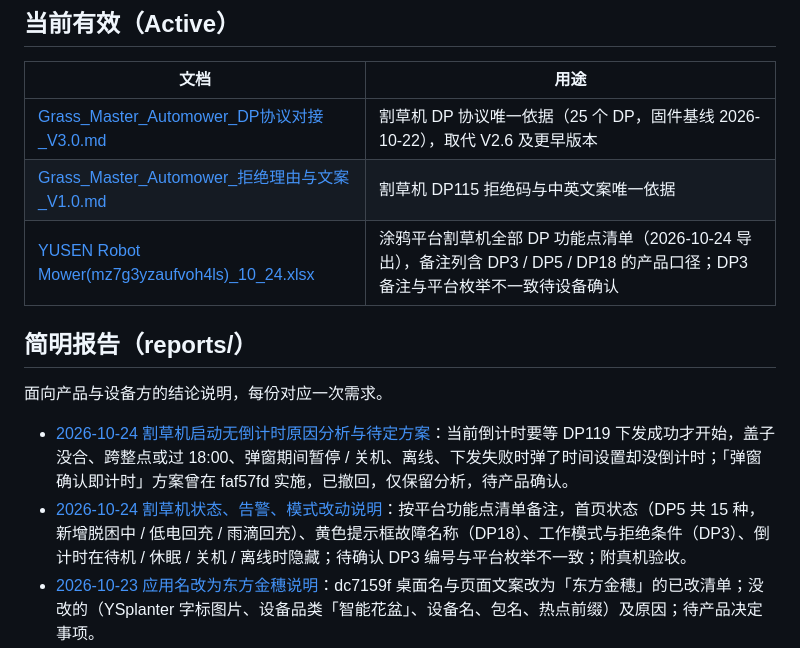
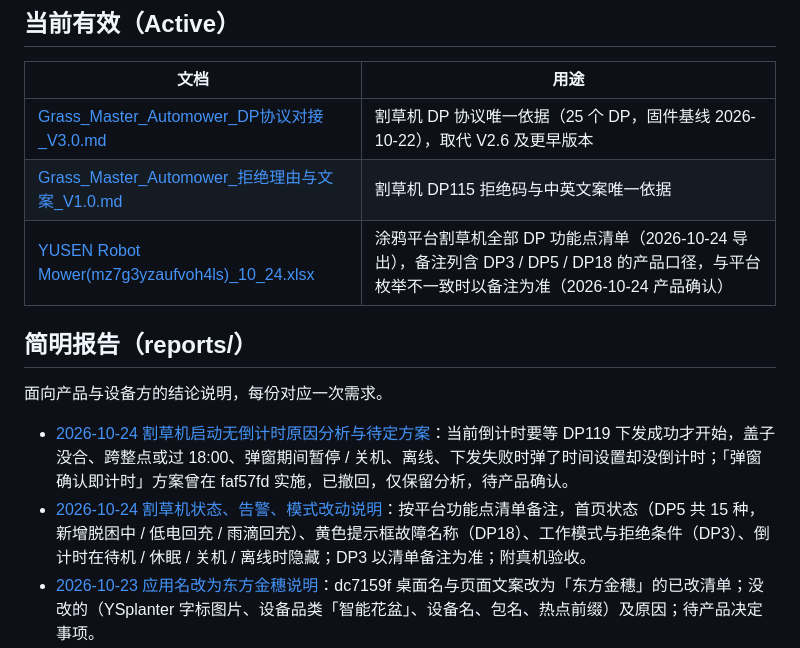
Before and after one commit to duuu233/flowerpot, a Markdown page: docs/README.md, the part around the change. GitHub-like rendering.

Commit message:
割草机DP3等以功能点清单备注为准，改动说明去掉该待确认项

```diff
--- a/docs/README.md
+++ b/docs/README.md
@@ -13,14 +13,14 @@
 | --- | --- |
 | [Grass_Master_Automower_DP协议对接_V3.0.md](Grass_Master_Automower_DP协议对接_V3.0.md) | 割草机 DP 协议唯一依据（25 个 DP，固件基线 2026-10-22），取代 V2.6 及更早版本 |
 | [Grass_Master_Automower_拒绝理由与文案_V1.0.md](Grass_Master_Automower_拒绝理由与文案_V1.0.md) | 割草机 DP115 拒绝码与中英文案唯一依据 |
-| [YUSEN Robot Mower(mz7g3yzaufvoh4ls)_10_24.xlsx](<YUSEN Robot Mower(mz7g3yzaufvoh4ls)_10_24.xlsx>) | 涂鸦平台割草机全部 DP 功能点清单（2026-10-24 导出），备注列含 DP3 / DP5 / DP18 的产品口径；DP3 备注与平台枚举不一致待设备确认 |
+| [YUSEN Robot Mower(mz7g3yzaufvoh4ls)_10_24.xlsx](<YUSEN Robot Mower(mz7g3yzaufvoh4ls)_10_24.xlsx>) | 涂鸦平台割草机全部 DP 功能点清单（2026-10-24 导出），备注列含 DP3 / DP5 / DP18 的产品口径，与平台枚举不一致时以备注为准（2026-10-24 产品确认） |
 
 ## 简明报告（reports/）
 
 面向产品与设备方的结论说明，每份对应一次需求。
 
 - [2026-10-24 割草机启动无倒计时原因分析与待定方案](reports/2026-10-24-割草机启动无倒计时原因与改动说明.md)：当前倒计时要等 DP119 下发成功才开始，盖子没合、跨整点或过 18:00、弹窗期间暂停 / 关机、离线、下发失败时弹了时间设置却没倒计时；「弹窗确认即计时」方案曾在 faf57fd 实施，已撤回，仅保留分析，待产品确认。
-- [2026-10-24 割草机状态、告警、模式改动说明](reports/2026-10-24-割草机DP5新增状态与脱困提示改动说明.md)：按平台功能点清单备注，首页状态（DP5 共 15 种，新增脱困中 / 低电回充 / 雨滴回充）、黄色提示框故障名称（DP18）、工作模式与拒绝条件（DP3）、倒计时在待机 / 休眠 / 关机 / 离线时隐藏；待确认 DP3 编号与平台枚举不一致；附真机验收。
+- [2026-10-24 割草机状态、告警、模式改动说明](reports/2026-10-24-割草机DP5新增状态与脱困提示改动说明.md)：按平台功能点清单备注，首页状态（DP5 共 15 种，新增脱困中 / 低电回充 / 雨滴回充）、黄色提示框故障名称（DP18）、工作模式与拒绝条件（DP3）、倒计时在待机 / 休眠 / 关机 / 离线时隐藏；DP3 以清单备注为准；附真机验收。
 - [2026-10-23 应用名改为东方金穗说明](reports/2026-10-23-应用名改为东方金穗说明.md)：dc7159f 桌面名与页面文案改为「东方金穗」的已改清单；没改的（YSplanter 字标图片、设备品类「智能花盆」、设备名、包名、热点前缀）及原因；待产品决定事项。
 - [2026-10-23 OTA 中断后接回与历史曲线修正实施总结](reports/2026-10-23-OTA中断后接回与历史曲线修正实施总结.md)：2de8dc6 花盆与割草机关 App 重开、息屏、断网恢复后接回仍在进行的升级（不重新发起），iOS 不再把升级中误报为已是最新；风险（未编译未测试、依赖 SDK 实际行为）与真机验收步骤；第五节为同日参数调整（接回窗口 120 分钟、前台每 10 秒问一次 SDK）；第六节为 2c66572 花盆历史曲线修正（零下温度画到 0 线以下、未采集断线灰显、日视图按时刻标刻度、过去日数据须满 96 点、月曲线不再截成 96 点）。
 - [2026-10-23 割草机倒计时与抬起/陷坑提醒实施总结](reports/2026-10-23-割草机倒计时与抬起陷坑提醒实施总结.md)：3035ac5 已实现项、未实现项（回桩雨滴区分）与风险（未编译未测试；启动失败仍显示倒计时、多机不同步；事件码漏报、有故障时提醒被盖住）。
```
Also changed, not shown: docs/reports/2026-10-24-割草机DP5新增状态与脱困提示改动说明.md (+6 -5 lines).
